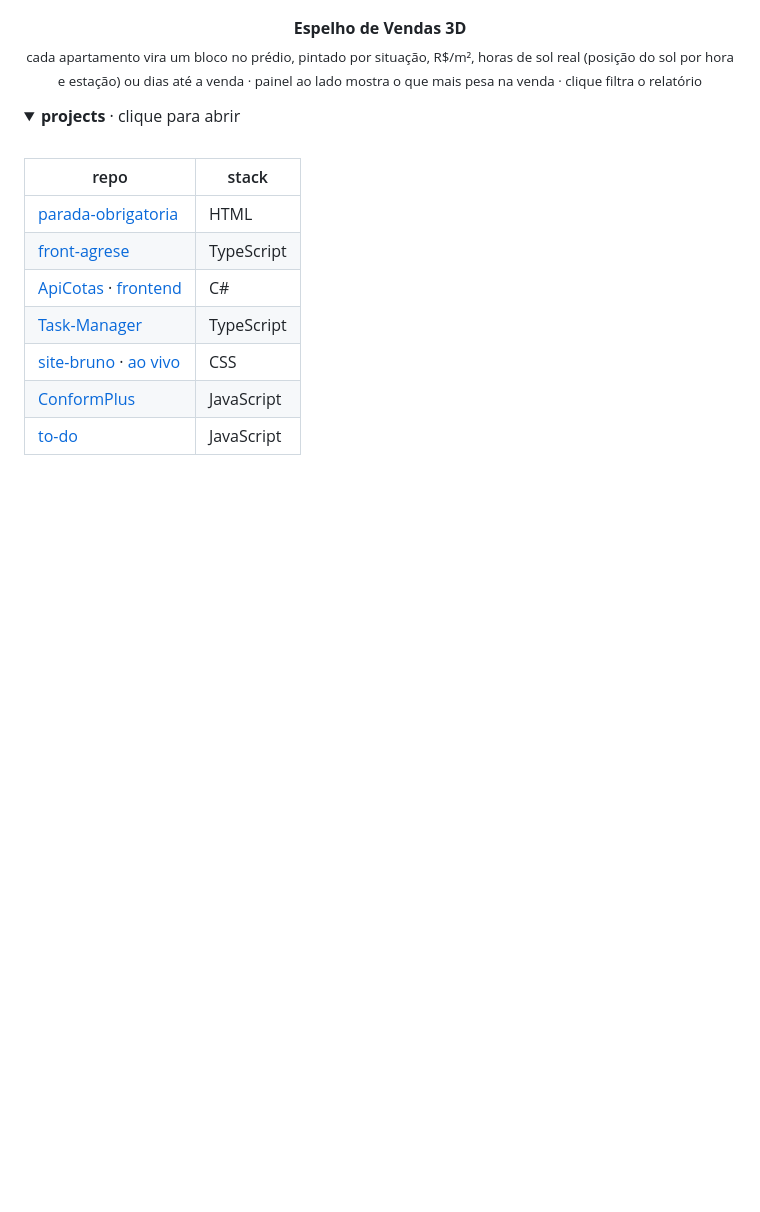
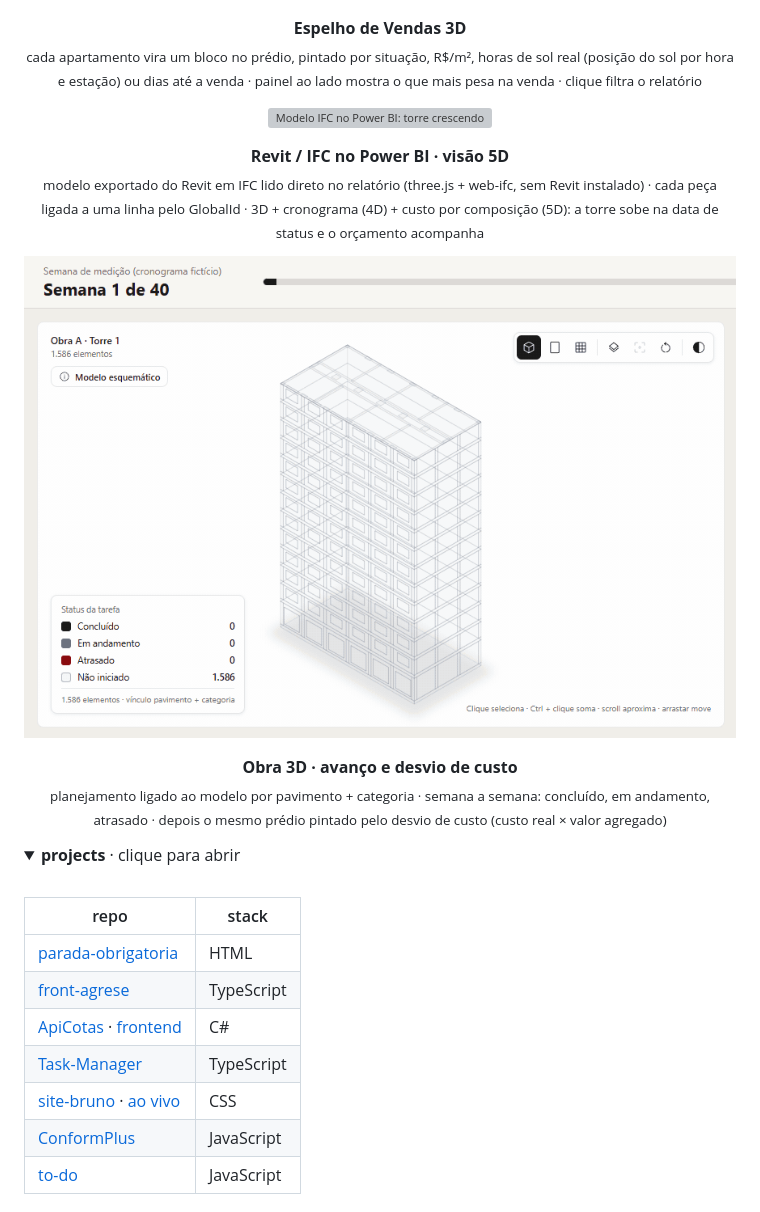
Before and after one commit to davistz/davistz, a Markdown page: README.md, the part around the change. Drawn GitHub-style; pictures changed too: assets/obra-5d.gif (added); folded sections open; blank space fills up the shorter version; grey boxes are pictures that could not be loaded.

Commit message:
Add BIM/IFC 5D and construction progress visuals to portfolio
Co-Authored-By: Claude Opus 5.5 <noreply@anthropic.com>

```diff
--- a/README.md
+++ b/README.md
@@ -50,7 +50,24 @@
   <sub>cada apartamento vira um bloco no prédio, pintado por situação, R$/m², horas de sol real (posição do sol por hora e estação) ou dias até a venda · painel ao lado mostra o que mais pesa na venda · clique filtra o relatório</sub>
 </p>
 
-<!-- PORTFOLIO:BIM -->
+<p align="center">
+  <img src="assets/bim-ifc.gif" width="880" alt="Modelo IFC no Power BI: torre crescendo pelo cronograma enquanto o custo simulado sobe, câmera girando" />
+</p>
+
+<p align="center">
+  <b>Revit / IFC no Power BI · visão 5D</b><br />
+  <sub>modelo exportado do Revit em IFC lido direto no relatório (three.js + web-ifc, sem Revit instalado) · cada peça ligada a uma linha pelo GlobalId · 3D + cronograma (4D) + custo por composição (5D): a torre sobe na data de status e o orçamento acompanha</sub>
+</p>
+
+<p align="center">
+  <img src="assets/obra-5d.gif" width="880" alt="Obra 3D: prédio preenchendo semana a semana por status e depois pintado por desvio de custo" />
+</p>
+
+<p align="center">
+  <b>Obra 3D · avanço e desvio de custo</b><br />
+  <sub>planejamento ligado ao modelo por pavimento + categoria · semana a semana: concluído, em andamento, atrasado · depois o mesmo prédio pintado pelo desvio de custo (custo real × valor agregado)</sub>
+</p>
+
 
 <details>
 <summary><b>projects</b> · clique para abrir</summary>
```
Also changed, not shown: 1 other file.
